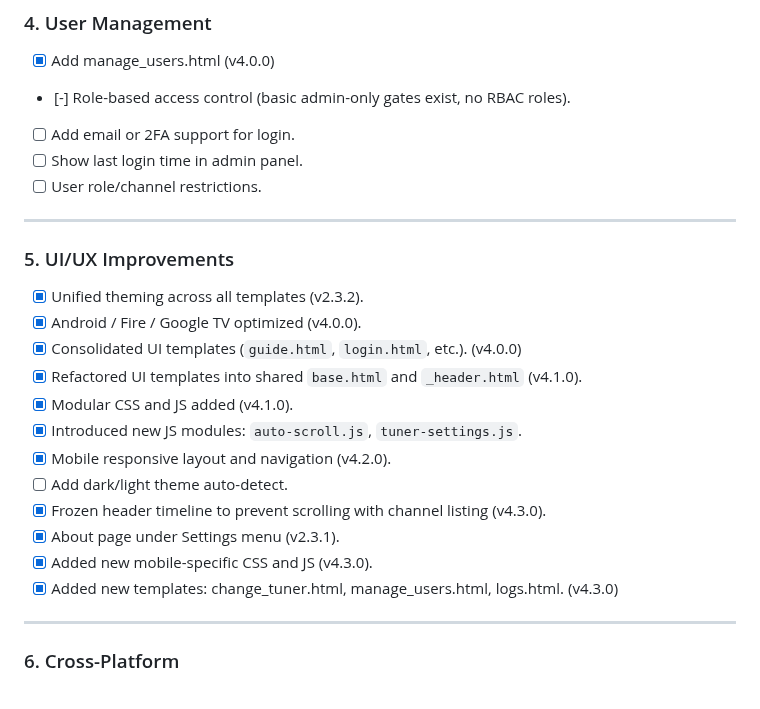
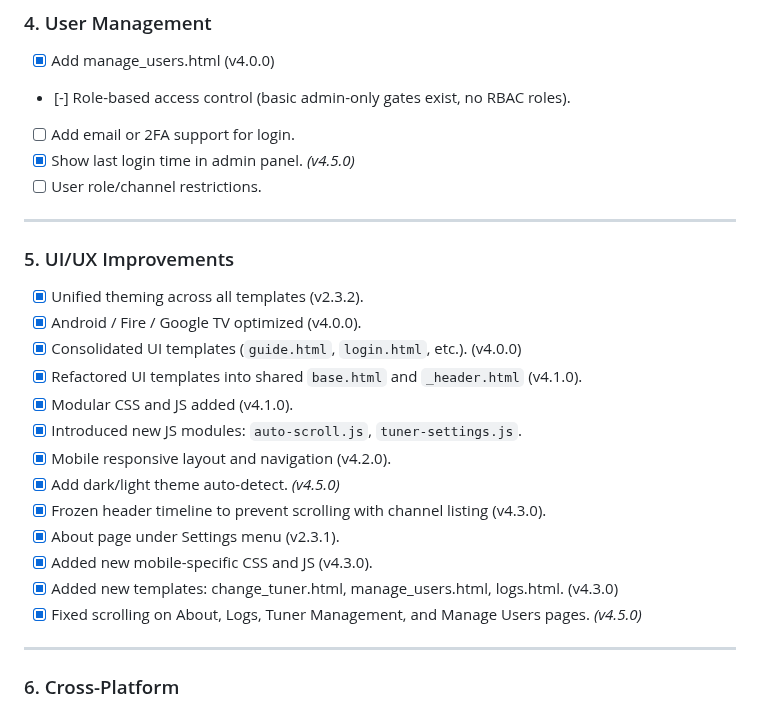
Before and after one commit to thehack904/RetroIPTVGuide, a Markdown page: ROADMAP.md, the part around the change. Drawn GitHub-style.

```diff
--- a/ROADMAP.md
+++ b/ROADMAP.md
@@ -45,7 +45,7 @@ These are **not yet implemented**, partially implemented, or completed in previo
 - [x] Add manage_users.html (v4.0.0)
 - [-] Role-based access control (basic admin-only gates exist, no RBAC roles).
 - [ ] Add email or 2FA support for login.
-- [ ] Show last login time in admin panel.
+- [x] Show last login time in admin panel. *(v4.5.0)*
 - [ ] User role/channel restrictions.
 
 ---
@@ -58,11 +58,12 @@ These are **not yet implemented**, partially implemented, or completed in previo
 - [x] Modular CSS and JS added (v4.1.0).
 - [x] Introduced new JS modules: `auto-scroll.js`, `tuner-settings.js`.
 - [x] Mobile responsive layout and navigation (v4.2.0).
-- [ ] Add dark/light theme auto-detect.
+- [x] Add dark/light theme auto-detect. *(v4.5.0)*
 - [x] Frozen header timeline to prevent scrolling with channel listing (v4.3.0).
 - [x] About page under Settings menu (v2.3.1).
 - [x] Added new mobile-specific CSS and JS (v4.3.0).
 - [x] Added new templates: change_tuner.html, manage_users.html, logs.html. (v4.3.0)
+- [x] Fixed scrolling on About, Logs, Tuner Management, and Manage Users pages. *(v4.5.0)*
 
 ---
 
```
Also changed, not shown: CHANGELOG.md (+21 -1 lines).
